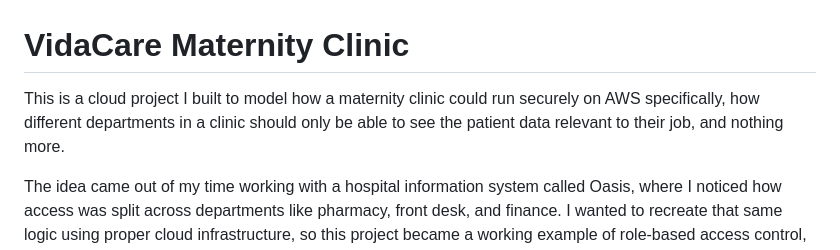
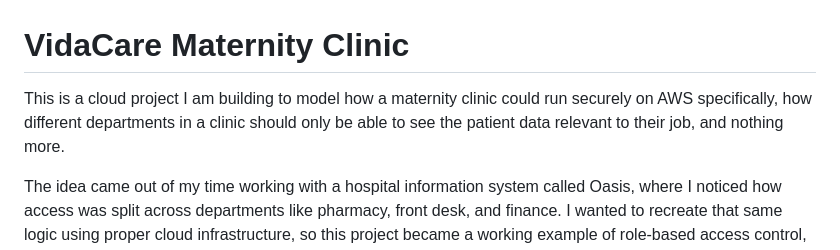
Before and after one commit to EthelAgubama/vidacare-maternity-clinic, a Markdown page: README.md, the part around the change. Rendered like a GitHub page.

Commit message:
Refine project description in README.md
Updated the description to improve clarity and correctness.

```diff
--- a/README.md
+++ b/README.md
@@ -1,6 +1,6 @@
 # VidaCare Maternity Clinic
 
-This is a cloud project I built to model how a maternity clinic could run securely on AWS specifically, how different departments in a clinic should only be able to see the patient data relevant to their job, and nothing more.
+This is a cloud project I am building to model how a maternity clinic could run securely on AWS specifically, how different departments in a clinic should only be able to see the patient data relevant to their job, and nothing more.
 
 The idea came out of my time working with a hospital information system called Oasis, where I noticed how access was split across departments like pharmacy, front desk, and finance. I wanted to recreate that same logic using proper cloud infrastructure, so this project became a working example of role-based access control, built entirely with Terraform on AWS.
 
```
